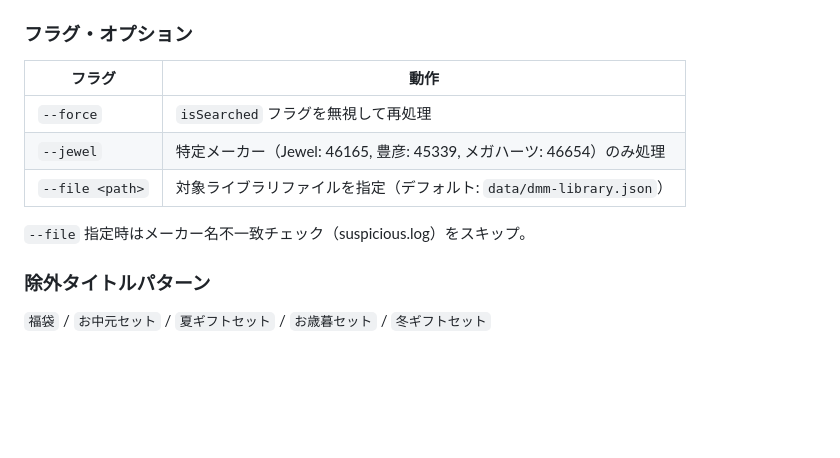
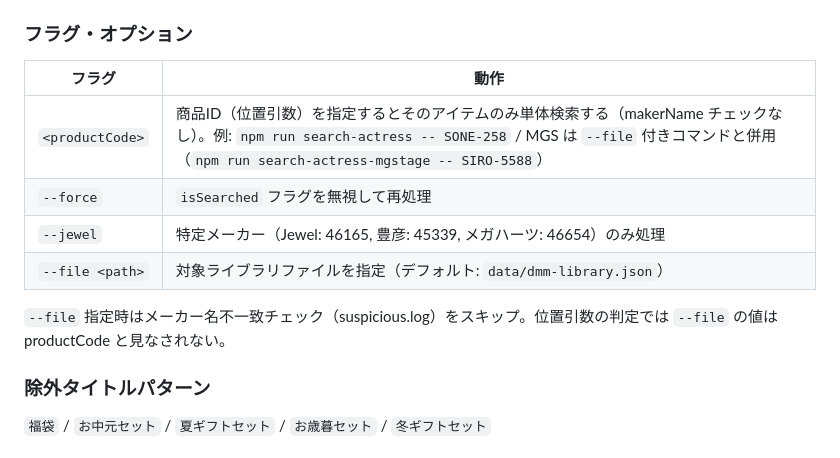
Before and after one commit to pty28/avault, a Markdown page: docs/specs/scraping.md, the part around one of its changes. GitHub-like rendering; blank space fills up the shorter version.

```diff
--- a/docs/specs/scraping.md
+++ b/docs/specs/scraping.md
@@ -253,11 +253,12 @@ VRACK（Hey動画・一本道・HEYZO）の購入済み動画をスクレイピ
 
 | フラグ | 動作 |
 |--------|------|
+| `<productCode>` | 商品ID（位置引数）を指定するとそのアイテムのみ単体検索する（makerName チェックなし）。例: `npm run search-actress -- SONE-258` / MGS は `--file` 付きコマンドと併用（`npm run search-actress-mgstage -- SIRO-5588`） |
 | `--force` | `isSearched` フラグを無視して再処理 |
 | `--jewel` | 特定メーカー（Jewel: 46165, 豊彦: 45339, メガハーツ: 46654）のみ処理 |
 | `--file <path>` | 対象ライブラリファイルを指定（デフォルト: `data/dmm-library.json`） |
 
-`--file` 指定時はメーカー名不一致チェック（suspicious.log）をスキップ。
+`--file` 指定時はメーカー名不一致チェック（suspicious.log）をスキップ。位置引数の判定では `--file` の値は productCode と見なされない。
 
 ### 除外タイトルパターン
 
```
Also changed, not shown: other parts of docs/specs/scraping.md (+1 -1 lines), CLAUDE.md (+3 -1 lines), README.md (+10 -11 lines).
